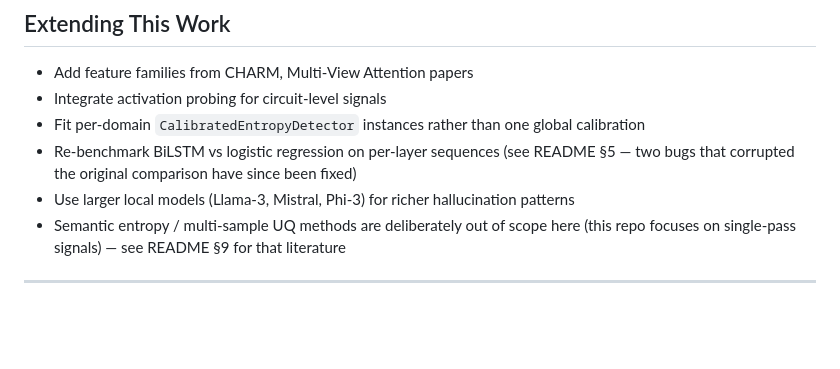
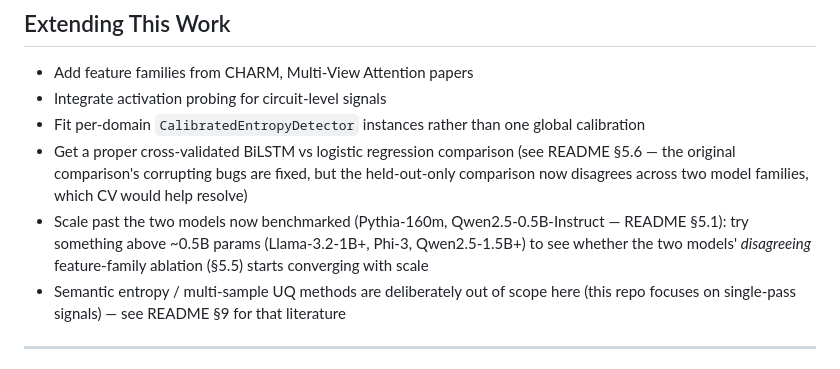
Before and after one commit to A-Kuo/Language-Model-Hallucination-Detection-via-Entropy-Divergence, a Markdown page: AGENT.md, the part around the change. Drawn GitHub-style; blank space fills up the shorter version.

```diff
--- a/AGENT.md
+++ b/AGENT.md
@@ -97,8 +97,8 @@ The refusal/known-entity competition is a discrete switch. Our logistic regressi
 - Add feature families from CHARM, Multi-View Attention papers
 - Integrate activation probing for circuit-level signals
 - Fit per-domain `CalibratedEntropyDetector` instances rather than one global calibration
-- Re-benchmark BiLSTM vs logistic regression on per-layer sequences (see README §5 — two bugs that corrupted the original comparison have since been fixed)
-- Use larger local models (Llama-3, Mistral, Phi-3) for richer hallucination patterns
+- Get a proper cross-validated BiLSTM vs logistic regression comparison (see README §5.6 — the original comparison's corrupting bugs are fixed, but the held-out-only comparison now disagrees across two model families, which CV would help resolve)
+- Scale past the two models now benchmarked (Pythia-160m, Qwen2.5-0.5B-Instruct — README §5.1): try something above ~0.5B params (Llama-3.2-1B+, Phi-3, Qwen2.5-1.5B+) to see whether the two models' *disagreeing* feature-family ablation (§5.5) starts converging with scale
 - Semantic entropy / multi-sample UQ methods are deliberately out of scope here (this repo focuses on single-pass signals) — see README §9 for that literature
 
 ---
```
